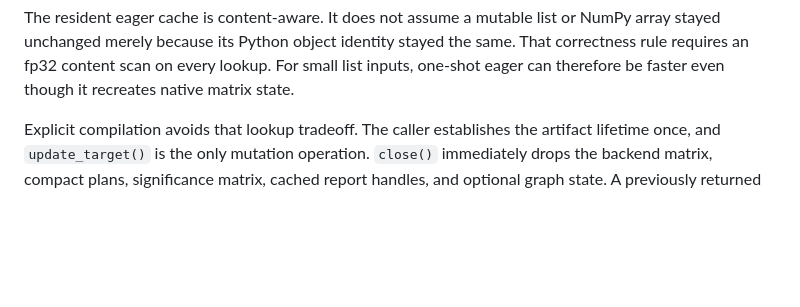
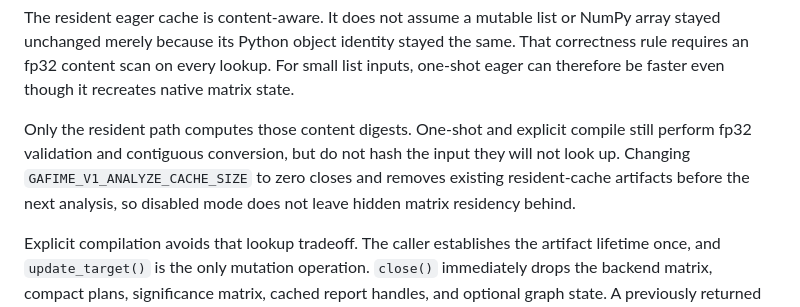
Before and after one commit to onlyxItachi/GAFIME, a Markdown page: docs/eager-resident-compiled-execution.md, the part around the change. Rendered like a GitHub page; blank space fills up the shorter version.

Commit message:
docs: clarify disabled-cache residency

```diff
--- a/docs/eager-resident-compiled-execution.md
+++ b/docs/eager-resident-compiled-execution.md
@@ -28,6 +28,12 @@ NumPy array stayed unchanged merely because its Python object identity stayed
 the same. That correctness rule requires an fp32 content scan on every lookup.
 For small list inputs, one-shot eager can therefore be faster even though it
 recreates native matrix state.
+
+Only the resident path computes those content digests. One-shot and explicit
+compile still perform fp32 validation and contiguous conversion, but do not hash
+the input they will not look up. Changing `GAFIME_V1_ANALYZE_CACHE_SIZE` to zero
+closes and removes existing resident-cache artifacts before the next analysis,
+so disabled mode does not leave hidden matrix residency behind.
 
 Explicit compilation avoids that lookup tradeoff. The caller establishes the
 artifact lifetime once, and `update_target()` is the only mutation operation.
```
